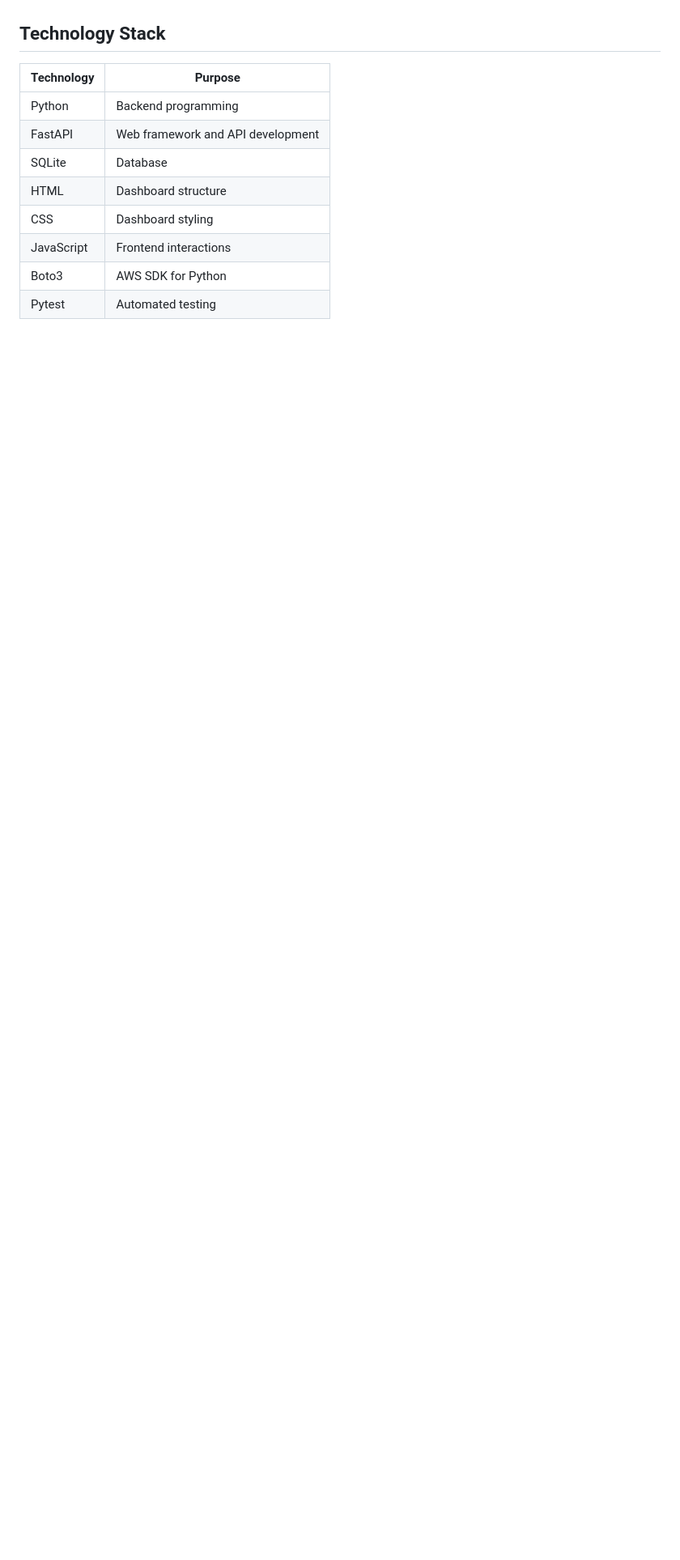
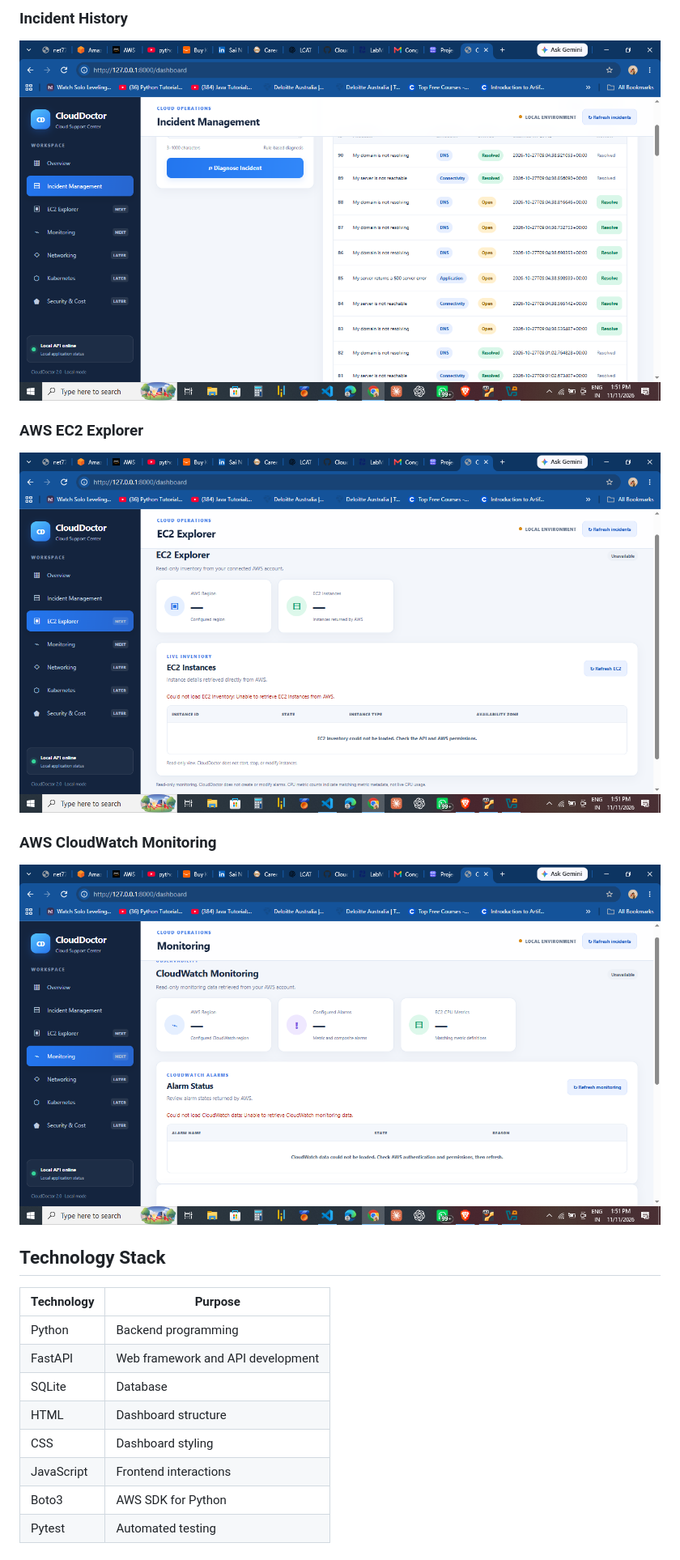
Before and after one commit to Cyber-03/Cloud-Doctor, a Markdown page: README.md, the part around one of its changes. Shown at 81% size. GitHub-like rendering; pictures changed too: screenshots/cloudwatch-monitoring.png (added), screenshots/ec2-explorer.png (added), screenshots/incident-history.png (added); blank space fills up the shorter version.

Commit message:
Add CloudDoctor application screenshots

```diff
--- a/README.md
+++ b/README.md
@@ -30,3 +45,12 @@ CloudDoctor aims to provide a simple platform for managing these activities.
+### Incident History
+![Incident History](screenshots/incident-history.png)
+
+### AWS EC2 Explorer
+![EC2 Explorer](screenshots/ec2-explorer.png)
+
+### AWS CloudWatch Monitoring
+![CloudWatch Monitoring](screenshots/cloudwatch-monitoring.png)
+
 
 ## Technology Stack
 
```
Also changed, not shown: other parts of README.md (+23 -0 lines), screenshots/dashboard-overview.png (added), screenshots/dashboard-quick-actions.png (added), screenshots/incident-management.png (added).
